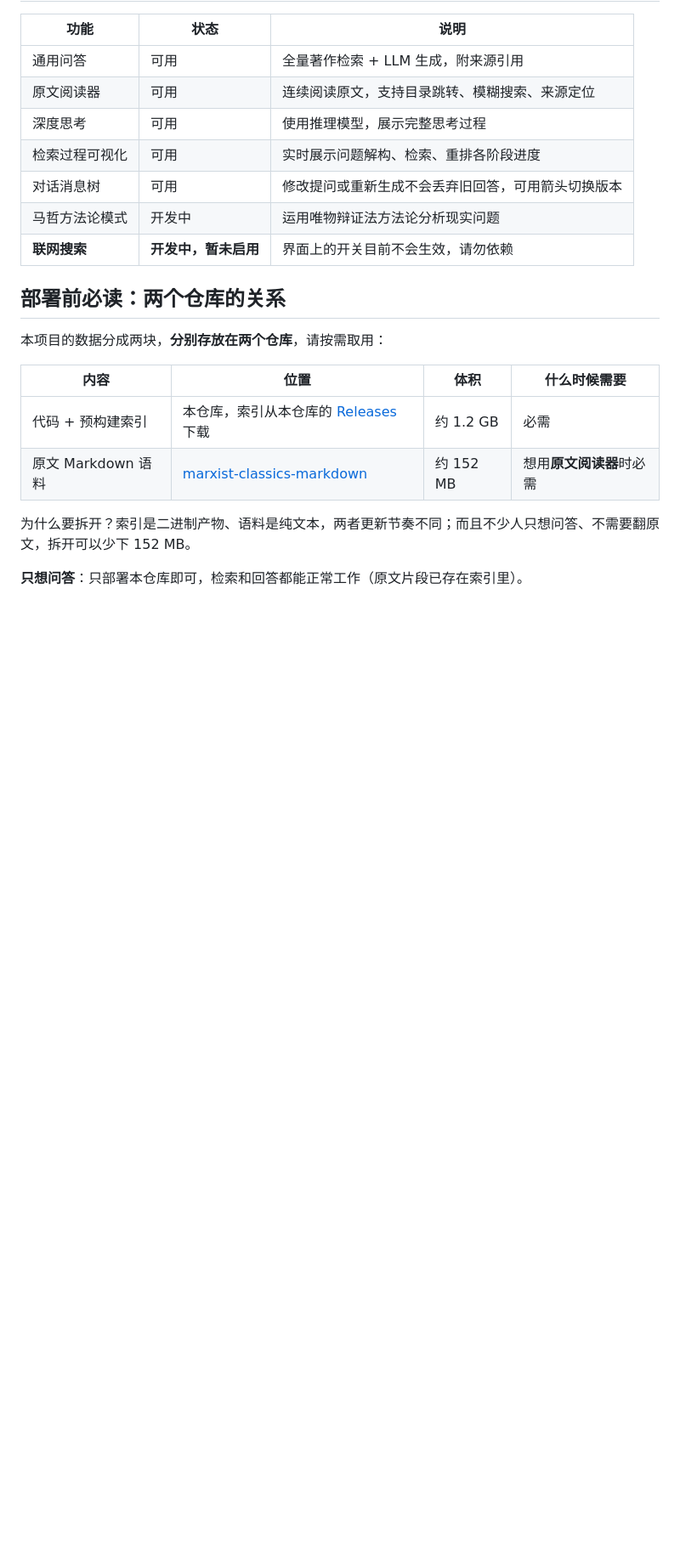
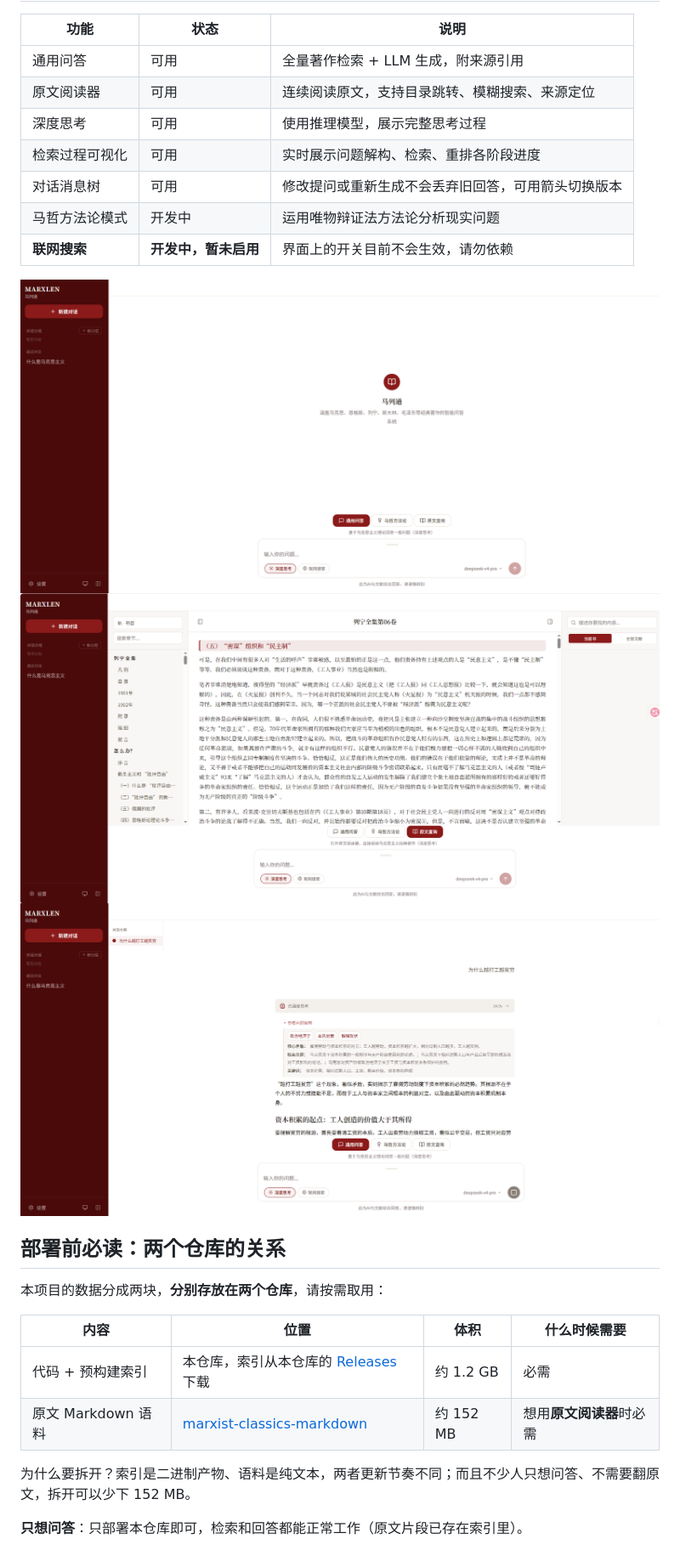
Before and after one commit to PrismScopes/MarxLen, a Markdown page: README.md, the part around the change printed below. Shown: that part at 85% size. Rendered like a GitHub page; pictures changed too: 展示1.png (added), 展示2.png (added), 展示3.png (added); blank space fills up the shorter version.

Commit message:
docs: README 插入界面展示截图

```diff
--- a/README.md
+++ b/README.md
@@ -20,6 +24,10 @@ MarxLen（马列通）让你用自然语言向马列经典著作提问。系统
 | 对话消息树 | 可用 | 修改提问或重新生成不会丢弃旧回答，可用箭头切换版本 |
 | 马哲方法论模式 | 开发中 | 运用唯物辩证法方法论分析现实问题 |
 | **联网搜索** | **开发中，暂未启用** | 界面上的开关目前不会生效，请勿依赖 |
+
+![展示1](展示1.png)
+![展示2](展示2.png)
+![展示3](展示3.png)
 
 ## 部署前必读：两个仓库的关系
 
```
Also changed, not shown: other parts of README.md (+4 -0 lines).
